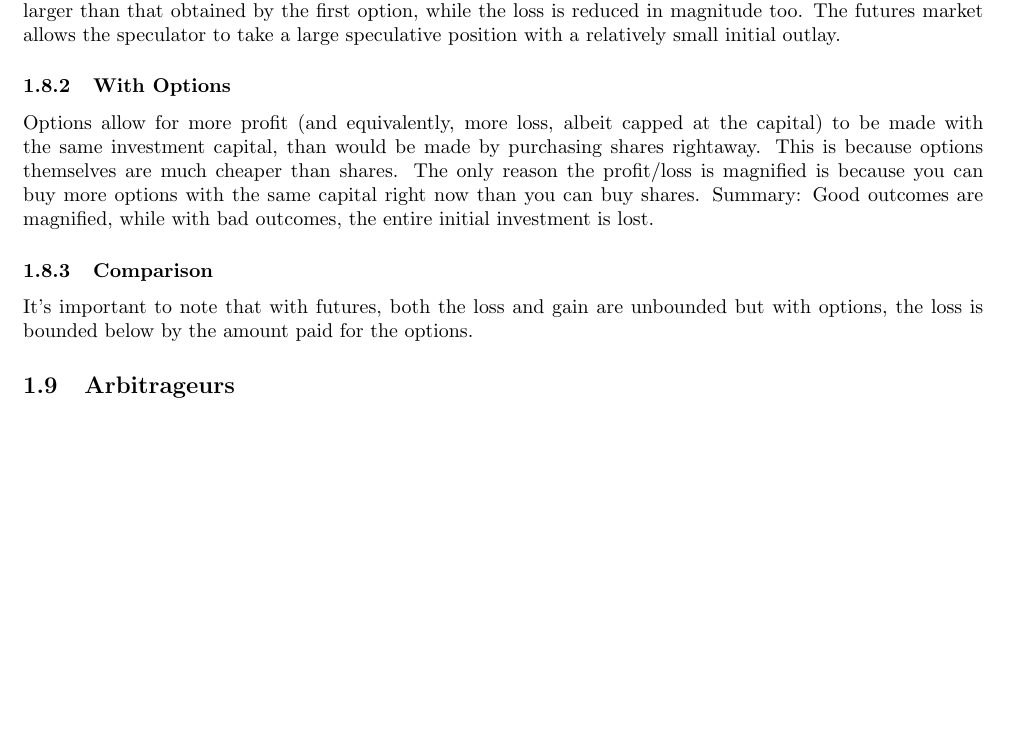
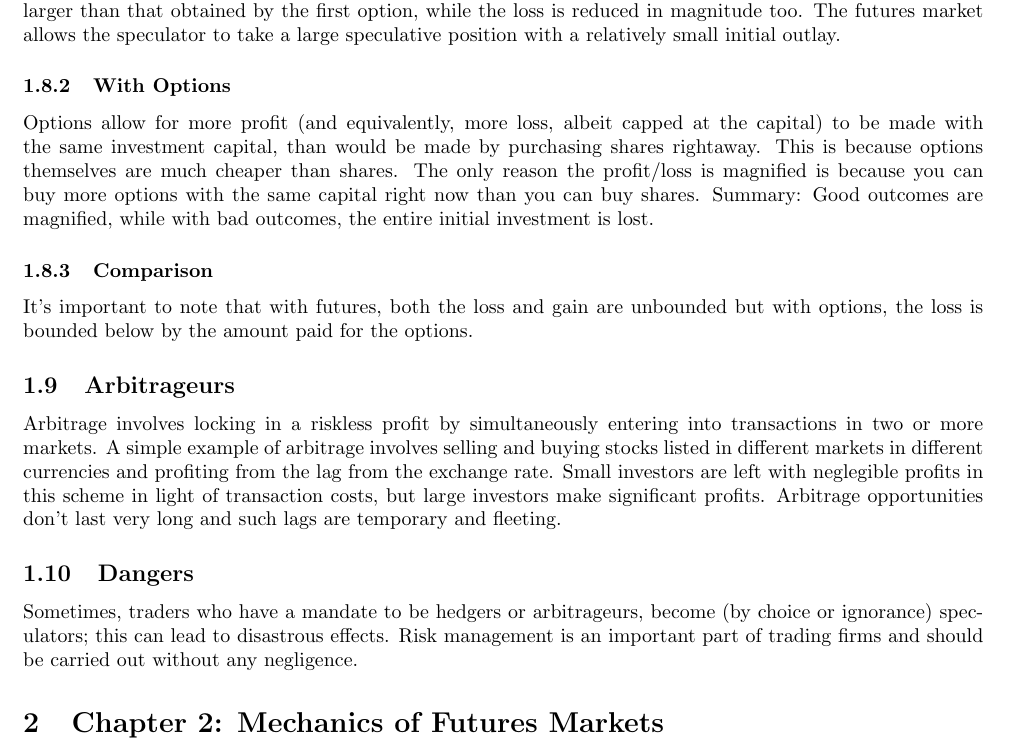
Before and after one commit to hardik-rajpal/notes, a LaTeX document (quant/jch/jch.tex): part of page 4 of 4, cut so that both start at the same text, the shorter picture padded with empty space. Compiled offline with pdfLaTeX.

Commit message:
chapter one done.

```diff
--- a/quant/jch/jch.tex
+++ b/quant/jch/jch.tex
@@ -178,5 +178,16 @@ bad outcomes, the entire initial investment is lost.
 It's important to note that with futures, both the loss and gain are unbounded but with options, the
 loss is bounded below by the amount paid for the options.
 \subsection{Arbitrageurs}
+Arbitrage involves locking in a riskless profit by simultaneously entering into transactions in two or
+more markets. A simple example of arbitrage involves selling and buying stocks listed in different
+markets in different currencies and profiting from the lag from the exchange rate. Small investors
+are left with neglegible profits in this scheme in light of transaction costs, but large investors
+make significant profits. Arbitrage opportunities don't last very long and such lags are temporary
+and fleeting.
+\subsection{Dangers}
+Sometimes, traders who have a mandate to be hedgers or arbitrageurs, become (by
+choice or ignorance) speculators; this can lead to disastrous effects. Risk management
+is an important part of trading firms and should be carried out without any negligence.
+\section{Chapter 2: Mechanics of Futures Markets}
 
 \end{document}
```
Also changed, not shown: quant/jch/jch.pdf, 5 other files.
